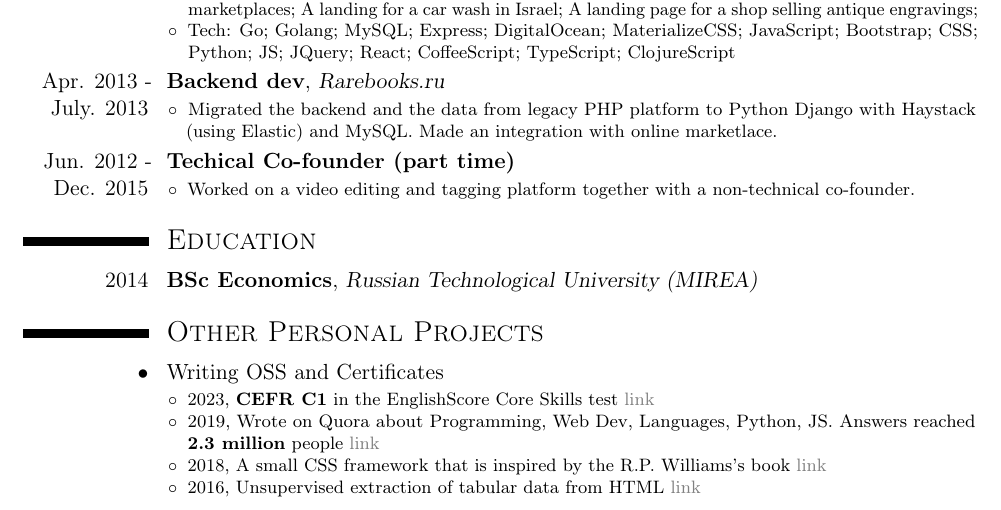
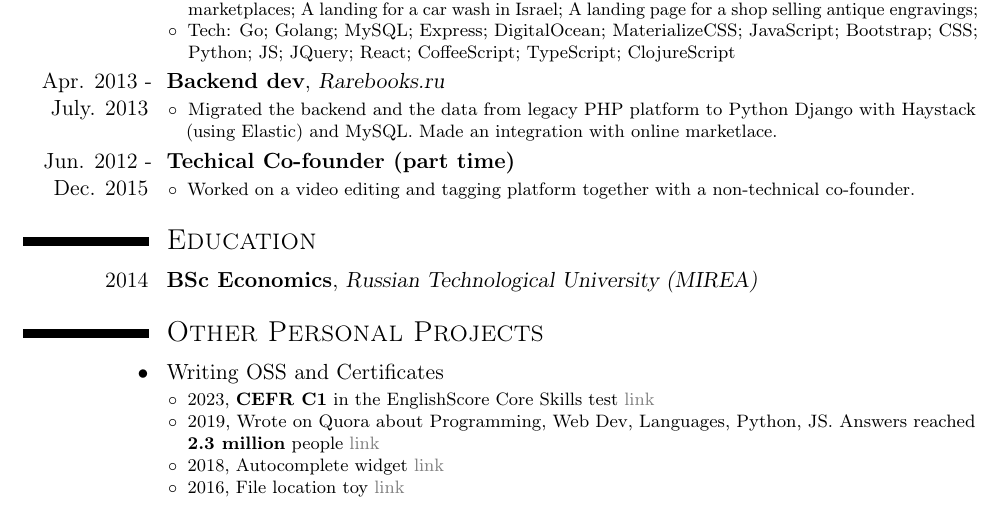
Before and after one commit to pmapcat/cv, a LaTeX CV (resume.tex): part of the page, cut so that both start at the same text. Compiled offline with pdfLaTeX.

Commit message:
better selection

```diff
--- a/resume.tex
+++ b/resume.tex
@@ -100,8 +100,8 @@
 				\begin{itemize}
                                 \item 2023, \textbf{CEFR C1} in the EnglishScore Core Skills test {\color{see} \href{https://api2.englishscore.com/verify/0b056e3c}{link}}
                                 \item 2019, Wrote on Quora about Programming, Web Dev, Languages, Python, JS. Answers reached \textbf{2.3 million} people {\color{see} \href{https://www.quora.com/profile/Michael-6688}{link}}
-                                \item 2018, A small CSS framework that is inspired by the R.P. Williams's book {\color{see} \href{https://github.com/MichaelLeachim/wireframecss}{link}}
-                                \item 2016, Unsupervised extraction of tabular data from HTML {\color{see} \href{https://github.com/MichaelLeachim/uhebom}{link}}
+                                \item 2018, Autocomplete widget {\color{see} \href{https://github.com/pmapcat/reagent_autocomplete}{link}}
+                                \item 2016, File location toy {\color{see} \href{https://github.com/pmapcat/gokinate}{link}}
 				\end{itemize}
 			}
 		}
```
Also changed, not shown: orlovm.pdf.
